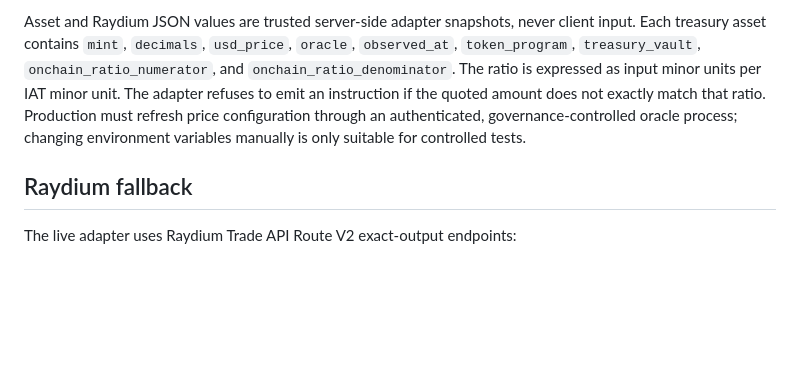
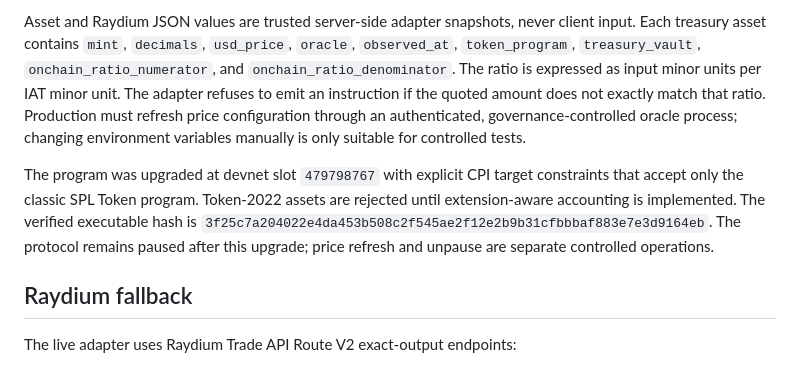
Before and after one commit to molamoh/iat-protocol, a Markdown page: HYBRID_CHECKOUT.md, the part around the change. Rendered like a GitHub page; blank space fills up the shorter version.

```diff
--- a/HYBRID_CHECKOUT.md
+++ b/HYBRID_CHECKOUT.md
@@ -257,6 +257,14 @@ Production must refresh price configuration through an authenticated,
 governance-controlled oracle process; changing environment variables manually
 is only suitable for controlled tests.
 
+The program was upgraded at devnet slot `479798767` with explicit CPI target
+constraints that accept only the classic SPL Token program. Token-2022 assets
+are rejected until extension-aware accounting is implemented. The verified
+executable hash is
+`3f25c7a204022e4da453b508c2f545ae2f12e2b9b31cfbbbaf883e7e3d9164eb`.
+The protocol remains paused after this upgrade; price refresh and unpause are
+separate controlled operations.
+
 ## Raydium fallback
 
 The live adapter uses Raydium Trade API Route V2 exact-output endpoints:
```
Also changed, not shown: IAT_CHECKOUT_SECURITY_AUDIT.md (+17 -0 lines).
